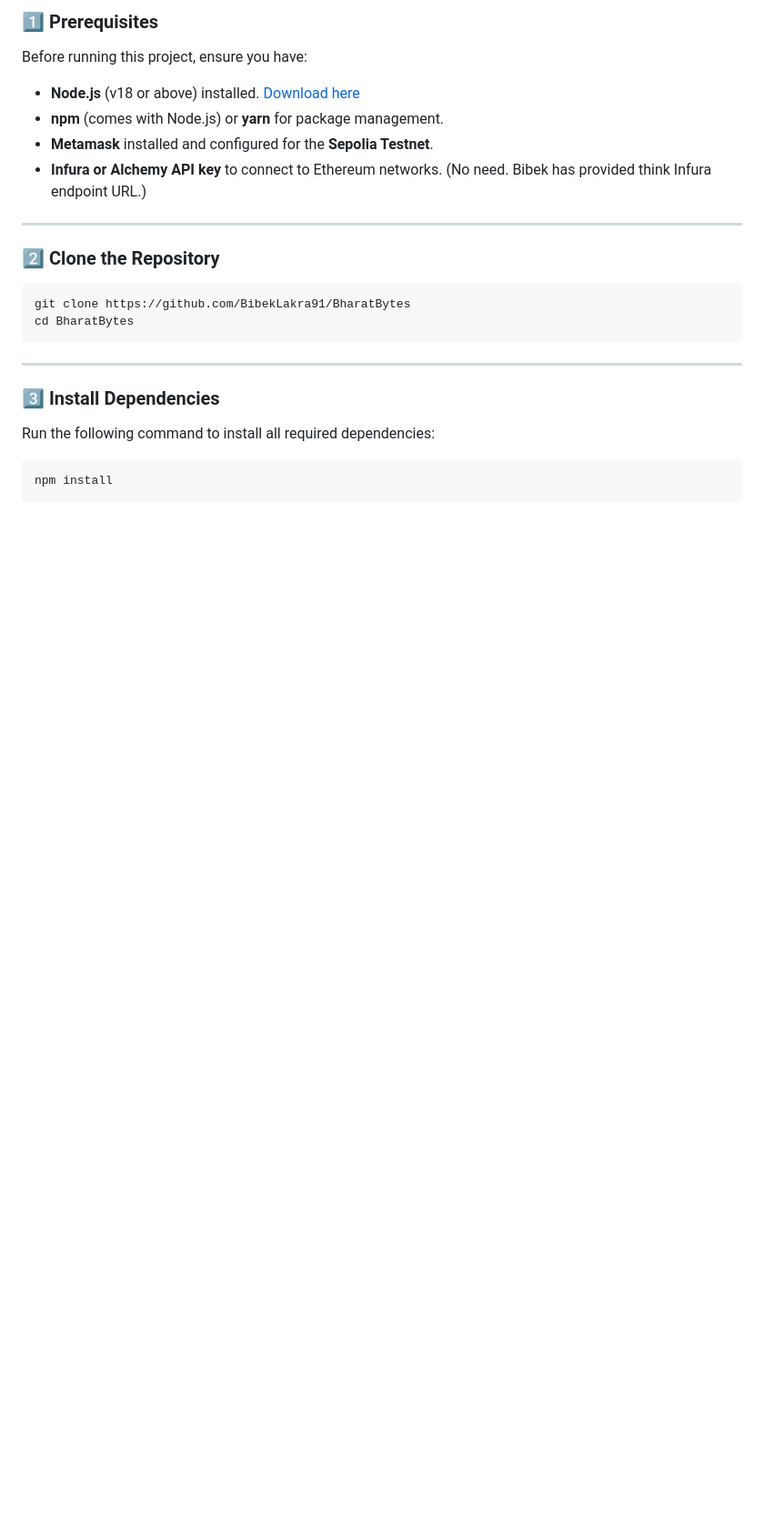
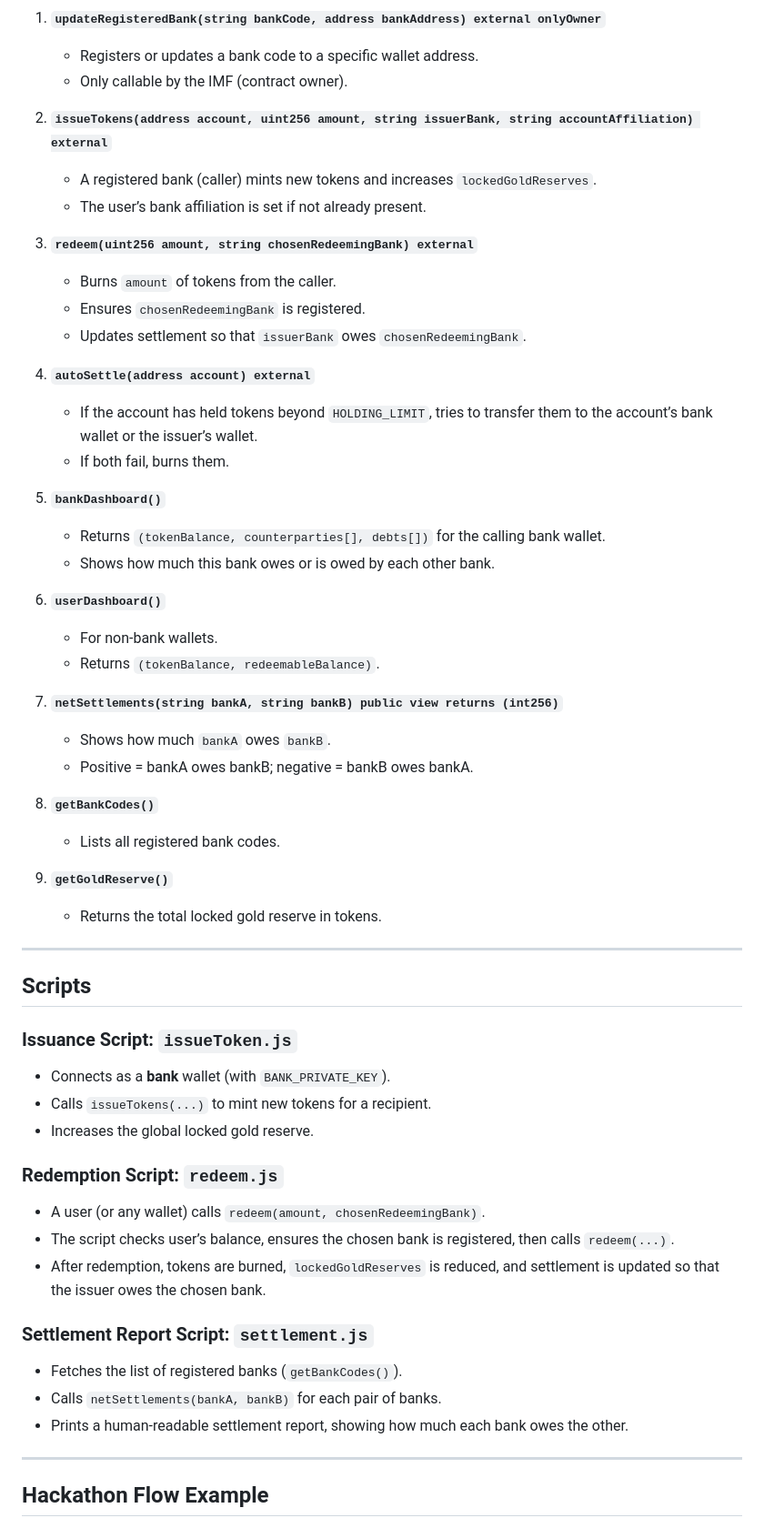
Before and after one commit to BibekLakra91/BharatBytes, a Markdown page: README.md, the part around the change printed below. Shown: that part at 91% size. GitHub-like rendering; blank space fills up the shorter version.

````diff
--- a/README.md
+++ b/README.md
@@ -10,24 +53,59 @@ GoldByte is a **gold-backed** digital currency deployed on **Ethereum Sepolia Te
 
-### **1️⃣ Prerequisites**
-Before running this project, ensure you have:
-- **Node.js** (v18 or above) installed. [Download here](https://nodejs.org/)
-- **npm** (comes with Node.js) or **yarn** for package management.
-- **Metamask** installed and configured for the **Sepolia Testnet**.
-- **Infura or Alchemy API key** to connect to Ethereum networks. (No need. Bibek has provided think Infura endpoint URL.)
+1. **`updateRegisteredBank(string bankCode, address bankAddress) external onlyOwner`**
+   - Registers or updates a bank code to a specific wallet address.
+   - Only callable by the IMF (contract owner).
+
+2. **`issueTokens(address account, uint256 amount, string issuerBank, string accountAffiliation) external`**
+   - A registered bank (caller) mints new tokens and increases `lockedGoldReserves`.
+   - The user’s bank affiliation is set if not already present.
+
+3. **`redeem(uint256 amount, string chosenRedeemingBank) external`**
+   - Burns `amount` of tokens from the caller.
+   - Ensures `chosenRedeemingBank` is registered.
+   - Updates settlement so that `issuerBank` owes `chosenRedeemingBank`.
+
+4. **`autoSettle(address account) external`**
+   - If the account has held tokens beyond `HOLDING_LIMIT`, tries to transfer them to the account’s bank wallet or the issuer’s wallet.
+   - If both fail, burns them.
+
+5. **`bankDashboard()`**
+   - Returns `(tokenBalance, counterparties[], debts[])` for the calling bank wallet.
+   - Shows how much this bank owes or is owed by each other bank.
+
+6. **`userDashboard()`**
+   - For non-bank wallets.
+   - Returns `(tokenBalance, redeemableBalance)`.
+
+7. **`netSettlements(string bankA, string bankB) public view returns (int256)`**
+   - Shows how much `bankA` owes `bankB`.
+   - Positive = bankA owes bankB; negative = bankB owes bankA.
+
+8. **`getBankCodes()`**
+   - Lists all registered bank codes.
+
+9. **`getGoldReserve()`**
+   - Returns the total locked gold reserve in tokens.
 
 ---
 
-### **2️⃣ Clone the Repository**
-```bash
-git clone https://github.com/BibekLakra91/BharatBytes
-cd BharatBytes
-```
+## **Scripts**
+
+### **Issuance Script: `issueToken.js`**
+- Connects as a **bank** wallet (with `BANK_PRIVATE_KEY`).
+- Calls `issueTokens(...)` to mint new tokens for a recipient.
+- Increases the global locked gold reserve.
+
+### **Redemption Script: `redeem.js`**
+- A user (or any wallet) calls `redeem(amount, chosenRedeemingBank)`.
+- The script checks user’s balance, ensures the chosen bank is registered, then calls `redeem(...)`.
+- After redemption, tokens are burned, `lockedGoldReserves` is reduced, and settlement is updated so that the issuer owes the chosen bank.
+
+### **Settlement Report Script: `settlement.js`**
+- Fetches the list of registered banks (`getBankCodes()`).
+- Calls `netSettlements(bankA, bankB)` for each pair of banks.
+- Prints a human‑readable settlement report, showing how much each bank owes the other.
 
 ---
 
-### **3️⃣ Install Dependencies**
-Run the following command to install all required dependencies:
-```bash
-npm install
-```
+## **Hackathon Flow Example**
 
````
Also changed, not shown: other parts of README.md (+67 -124 lines).
